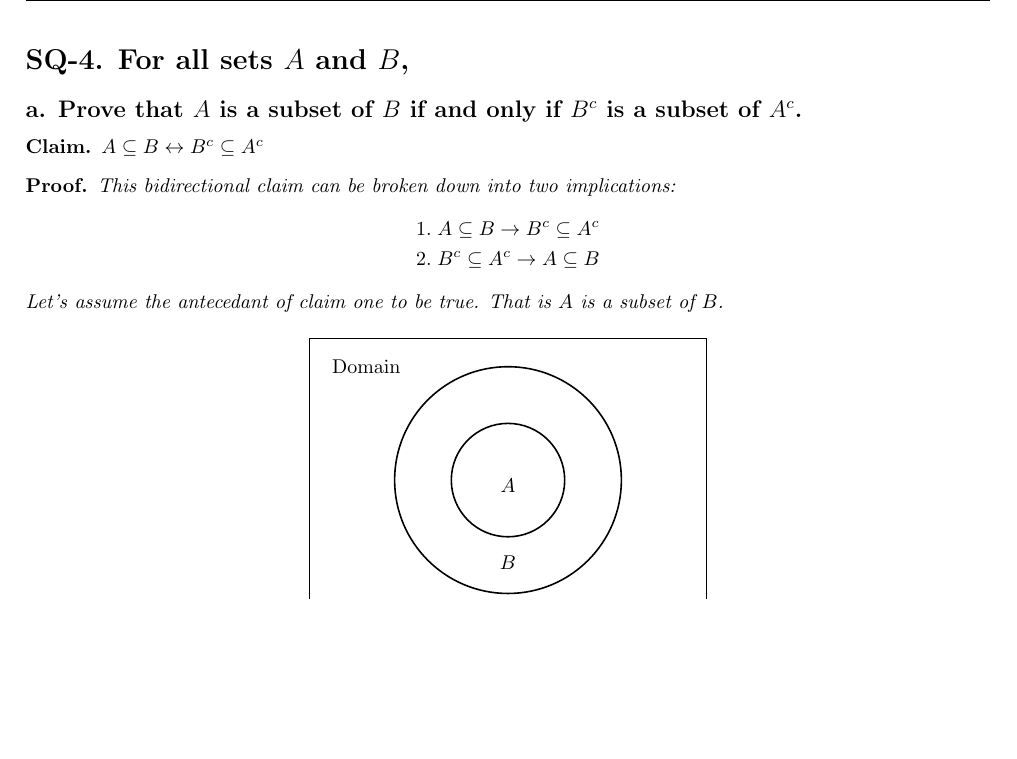
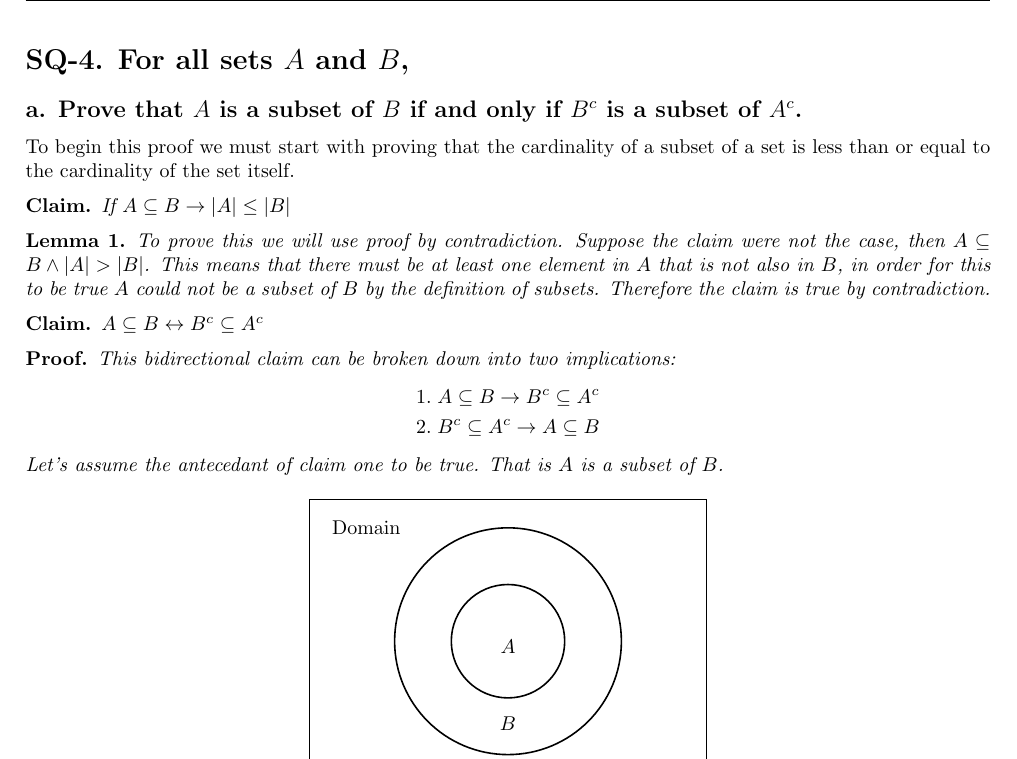
Before and after one commit to Chunt0/MTH231, a LaTeX problem sheet (Homework/classportfolio/MTH231_classport_huntchri.tex): part of page 2 of 3, cut so that both start at the same text, the shorter picture padded with empty space. Compiled offline with pdfLaTeX.

Commit message:
2023-06-02 11:31:34

```diff
--- a/Homework/classportfolio/MTH231_classport_huntchri.tex
+++ b/Homework/classportfolio/MTH231_classport_huntchri.tex
@@ -56,11 +56,18 @@
     \end{align*}
     Since we know that both j and m are integers and integers are closed under addition the sum of $x^{k+1}+\frac{1}{x^{k+1}}$ must also be an integer. Therefore by strong induction, the claim is true.
     \\
-    \qed
-\end{poof}
+    \qed\end{poof}
 \newpage
 \section*{SQ-4. For all sets $A$ and $B$,}
 \subsection*{a. Prove that $A$ is a subset of $B$ if and only if $B^c$ is a subset of $A^c$.}
+To begin this proof we must start with proving that the cardinality of a subset of a set is less than or equal to the cardinality of the set itself.
+\begin{claim}
+    If $A \subseteq B \rightarrow |A| \leq |B|$
+\end{claim}
+\begin{lemma}
+    To prove this we will use proof by contradiction. Suppose the claim were not the case, then $A \subseteq B \wedge |A| > |B|$. This means that there must be at least one element in $A$ that is not also in $B$, in order for this to be true $A$ could not be a subset of $B$ by the definition of subsets. Therefore the claim is true by contradiction.
+\end{lemma}
+
 \begin{claim}
     $A \subseteq B \leftrightarrow B^c \subseteq A^c$
 \end{claim}
```
Also changed, not shown: Homework/classportfolio/MTH231_classport_huntchri.tex (13 more changed lines), 4 other files.
